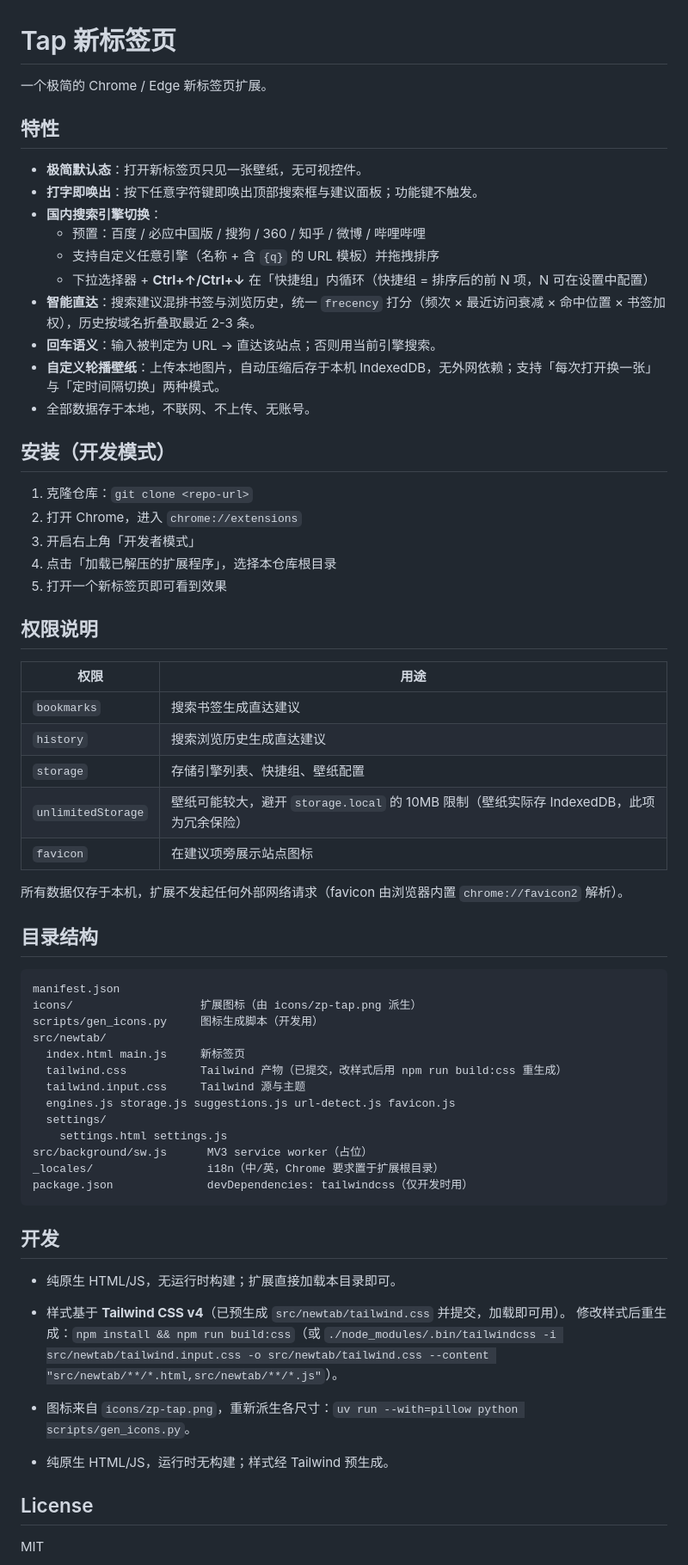
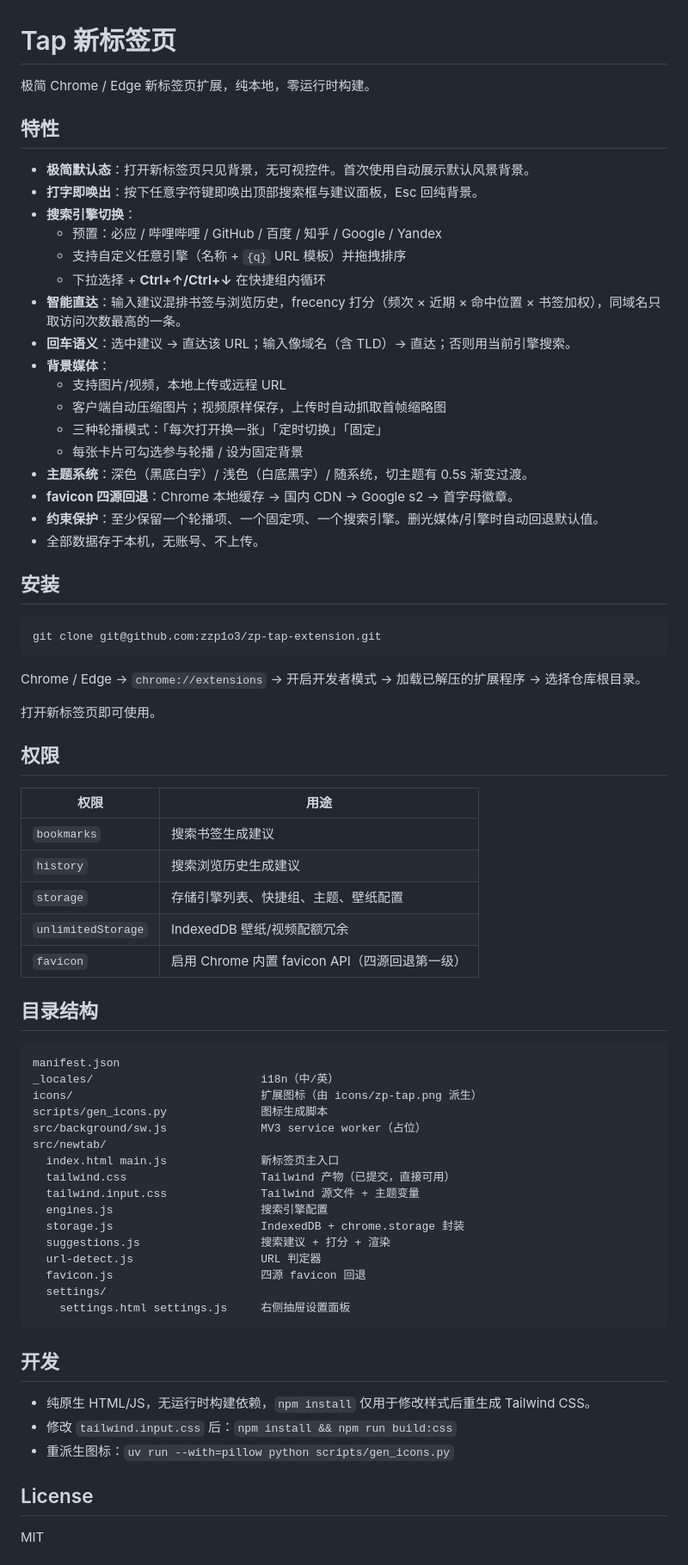
Before and after one commit to zzp1o3/zp-tap-extension, a Markdown page: README.md, the part around the change. Shown at 86% size. GitHub-like rendering.

Commit message:
docs: 重写 README——引擎/建议/视频/主题/增强约束全套更新
旧 README 预设引擎列表(搜狗/360/微博)、建议逻辑(2-3条/域名)、
权限说明(favicon2) 均与代码不符, 补齐视频背景/URL媒体源/主题系统/
固定轮播约束/四源 favicon 等所有新特性

````diff
--- a/README.md
+++ b/README.md
@@ -1,66 +1,73 @@
 # Tap 新标签页
 
-一个极简的 Chrome / Edge 新标签页扩展。
+极简 Chrome / Edge 新标签页扩展，纯本地，零运行时构建。
 
 ## 特性
 
-- **极简默认态**：打开新标签页只见一张壁纸，无可视控件。
-- **打字即唤出**：按下任意字符键即唤出顶部搜索框与建议面板；功能键不触发。
-- **国内搜索引擎切换**：
-  - 预置：百度 / 必应中国版 / 搜狗 / 360 / 知乎 / 微博 / 哔哩哔哩
-  - 支持自定义任意引擎（名称 + 含 `{q}` 的 URL 模板）并拖拽排序
-  - 下拉选择器 + **Ctrl+↑/Ctrl+↓** 在「快捷组」内循环（快捷组 = 排序后的前 N 项，N 可在设置中配置）
-- **智能直达**：搜索建议混排书签与浏览历史，统一 `frecency` 打分（频次 × 最近访问衰减 × 命中位置 × 书签加权），历史按域名折叠取最近 2-3 条。
-- **回车语义**：输入被判定为 URL → 直达该站点；否则用当前引擎搜索。
-- **自定义轮播壁纸**：上传本地图片，自动压缩后存于本机 IndexedDB，无外网依赖；支持「每次打开换一张」与「定时间隔切换」两种模式。
-- 全部数据存于本地，不联网、不上传、无账号。
+- **极简默认态**：打开新标签页只见背景，无可视控件。首次使用自动展示默认风景背景。
+- **打字即唤出**：按下任意字符键即唤出顶部搜索框与建议面板，Esc 回纯背景。
+- **搜索引擎切换**：
+  - 预置：必应 / 哔哩哔哩 / GitHub / 百度 / 知乎 / Google / Yandex
+  - 支持自定义任意引擎（名称 + `{q}` URL 模板）并拖拽排序
+  - 下拉选择 + **Ctrl+↑/Ctrl+↓** 在快捷组内循环
+- **智能直达**：输入建议混排书签与浏览历史，frecency 打分（频次 × 近期 × 命中位置 × 书签加权），同域名只取访问次数最高的一条。
+- **回车语义**：选中建议 → 直达该 URL；输入像域名（含 TLD）→ 直达；否则用当前引擎搜索。
+- **背景媒体**：
+  - 支持图片/视频，本地上传或远程 URL
+  - 客户端自动压缩图片；视频原样保存，上传时自动抓取首帧缩略图
+  - 三种轮播模式：「每次打开换一张」「定时切换」「固定」
+  - 每张卡片可勾选参与轮播 / 设为固定背景
+- **主题系统**：深色（黑底白字）/ 浅色（白底黑字）/ 随系统，切主题有 0.5s 渐变过渡。
+- **favicon 四源回退**：Chrome 本地缓存 → 国内 CDN → Google s2 → 首字母徽章。
+- **约束保护**：至少保留一个轮播项、一个固定项、一个搜索引擎。删光媒体/引擎时自动回退默认值。
+- 全部数据存于本机，无账号、不上传。
 
-## 安装（开发模式）
+## 安装
 
-1. 克隆仓库：`git clone <repo-url>`
-2. 打开 Chrome，进入 `chrome://extensions`
-3. 开启右上角「开发者模式」
-4. 点击「加载已解压的扩展程序」，选择本仓库根目录
-5. 打开一个新标签页即可看到效果
+```bash
+git clone git@github.com:zzp1o3/zp-tap-extension.git
+```
 
-## 权限说明
+Chrome / Edge → `chrome://extensions` → 开启开发者模式 → 加载已解压的扩展程序 → 选择仓库根目录。
+
+打开新标签页即可使用。
+
+## 权限
 
 | 权限 | 用途 |
 |------|------|
-| `bookmarks` | 搜索书签生成直达建议 |
-| `history` | 搜索浏览历史生成直达建议 |
-| `storage` | 存储引擎列表、快捷组、壁纸配置 |
-| `unlimitedStorage` | 壁纸可能较大，避开 `storage.local` 的 10MB 限制（壁纸实际存 IndexedDB，此项为冗余保险） |
-| `favicon` | 在建议项旁展示站点图标 |
-
-所有数据仅存于本机，扩展不发起任何外部网络请求（favicon 由浏览器内置 `chrome://favicon2` 解析）。
+| `bookmarks` | 搜索书签生成建议 |
+| `history` | 搜索浏览历史生成建议 |
+| `storage` | 存储引擎列表、快捷组、主题、壁纸配置 |
+| `unlimitedStorage` | IndexedDB 壁纸/视频配额冗余 |
+| `favicon` | 启用 Chrome 内置 favicon API（四源回退第一级） |
 
 ## 目录结构
 
 ```
 manifest.json
-icons/                   扩展图标（由 icons/zp-tap.png 派生）
-scripts/gen_icons.py     图标生成脚本（开发用）
+_locales/                         i18n（中/英）
+icons/                            扩展图标（由 icons/zp-tap.png 派生）
+scripts/gen_icons.py              图标生成脚本
+src/background/sw.js              MV3 service worker（占位）
 src/newtab/
-  index.html main.js     新标签页
-  tailwind.css           Tailwind 产物（已提交，改样式后用 npm run build:css 重生成）
-  tailwind.input.css     Tailwind 源与主题
-  engines.js storage.js suggestions.js url-detect.js favicon.js
+  index.html main.js              新标签页主入口
+  tailwind.css                    Tailwind 产物（已提交，直接可用）
+  tailwind.input.css              Tailwind 源文件 + 主题变量
+  engines.js                      搜索引擎配置
+  storage.js                      IndexedDB + chrome.storage 封装
+  suggestions.js                  搜索建议 + 打分 + 渲染
+  url-detect.js                   URL 判定器
+  favicon.js                      四源 favicon 回退
   settings/
-    settings.html settings.js
-src/background/sw.js      MV3 service worker（占位）
-_locales/                 i18n（中/英，Chrome 要求置于扩展根目录）
-package.json              devDependencies: tailwindcss（仅开发时用）
+    settings.html settings.js     右侧抽屉设置面板
 ```
 
 ## 开发
 
-- 纯原生 HTML/JS，无运行时构建；扩展直接加载本目录即可。
-- 样式基于 **Tailwind CSS v4**（已预生成 `src/newtab/tailwind.css` 并提交，加载即可用）。
-  修改样式后重生成：`npm install && npm run build:css`（或 `./node_modules/.bin/tailwindcss -i src/newtab/tailwind.input.css -o src/newtab/tailwind.css --content "src/newtab/**/*.html,src/newtab/**/*.js"`）。
-- 图标来自 `icons/zp-tap.png`，重新派生各尺寸：`uv run --with=pillow python scripts/gen_icons.py`。
-
-- 纯原生 HTML/JS，运行时无构建；样式经 Tailwind 预生成。
+- 纯原生 HTML/JS，无运行时构建依赖，`npm install` 仅用于修改样式后重生成 Tailwind CSS。
+- 修改 `tailwind.input.css` 后：`npm install && npm run build:css`
+- 重派生图标：`uv run --with=pillow python scripts/gen_icons.py`
 
 ## License
 
````
